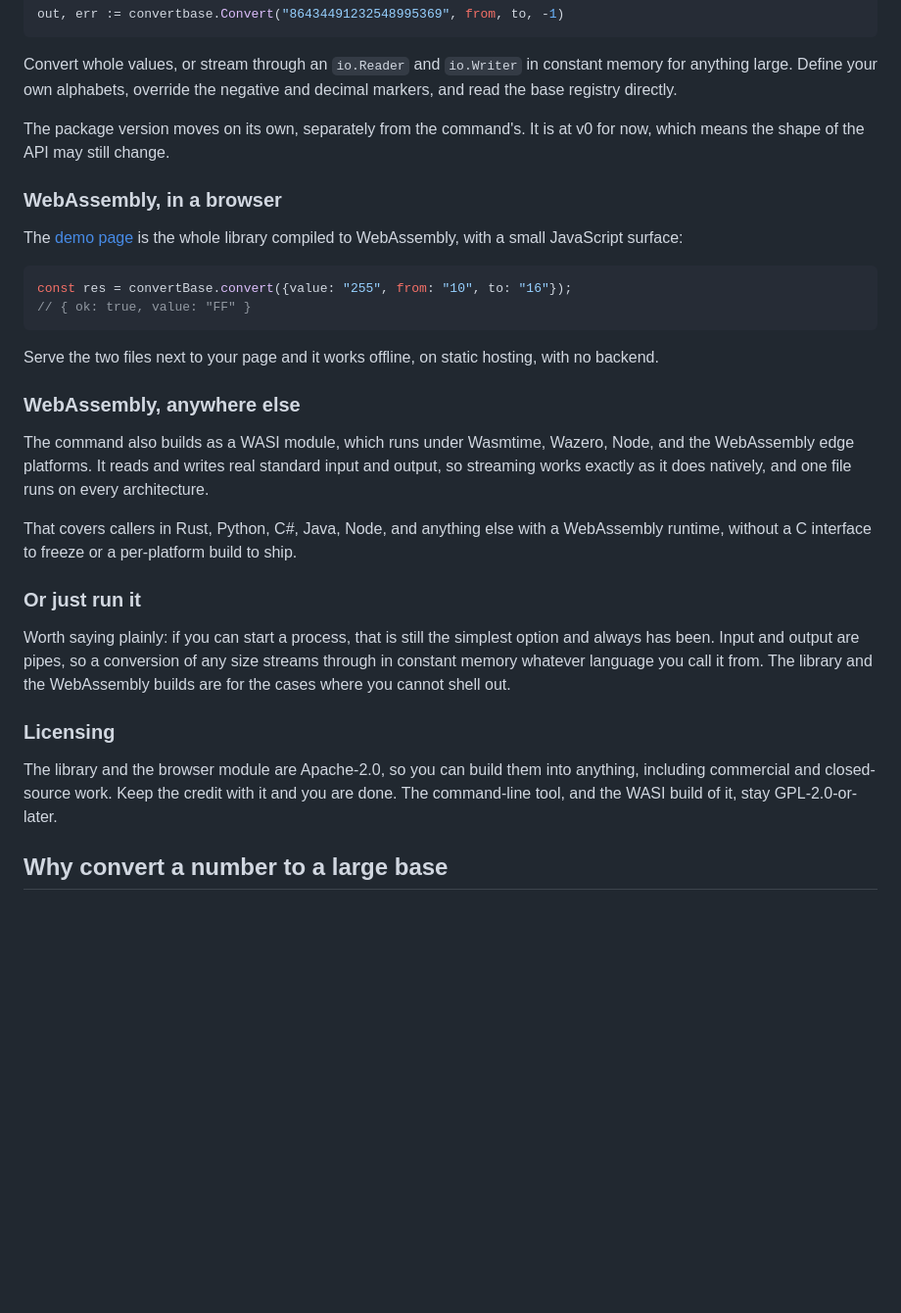
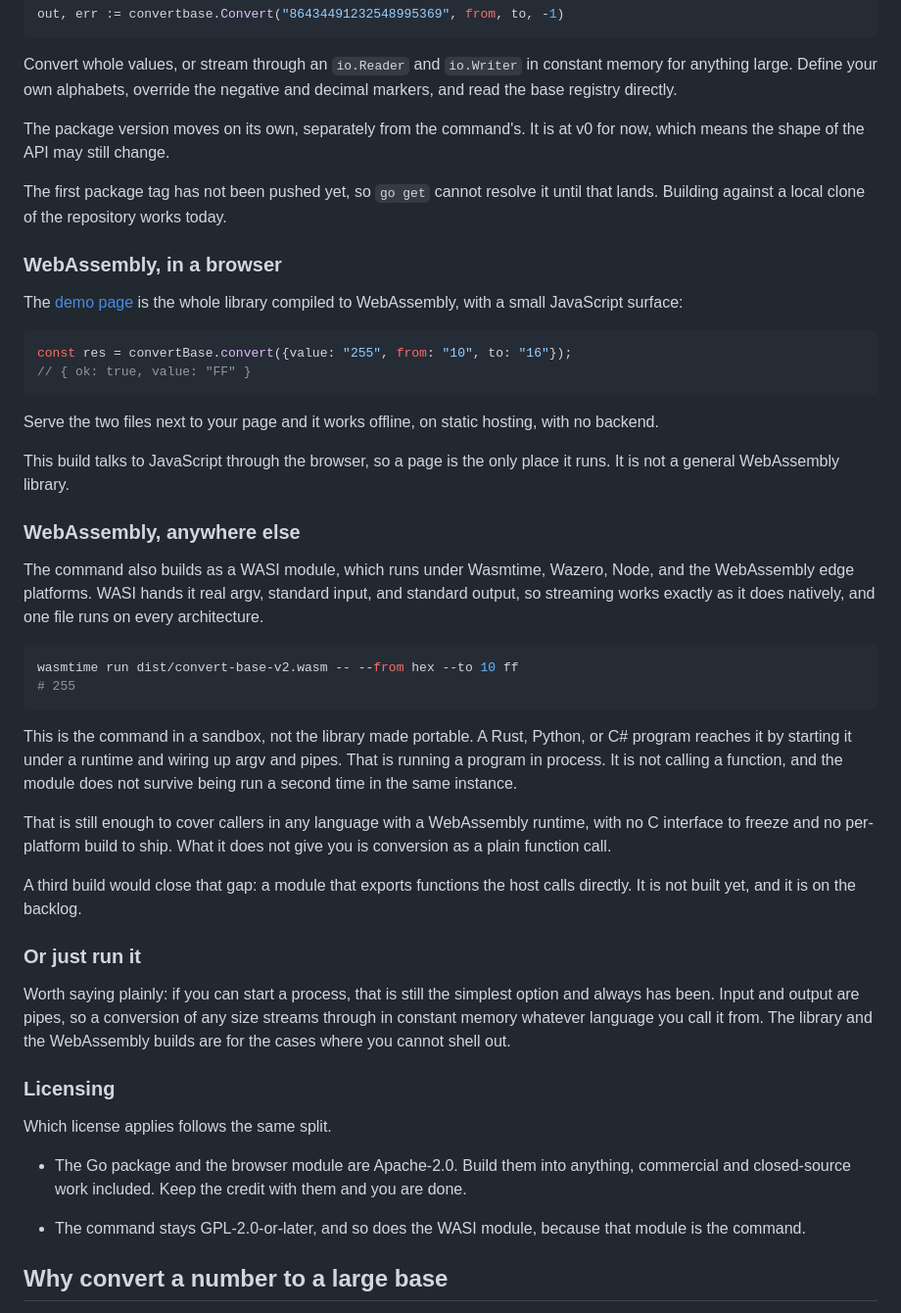
Before and after one commit to jim-collier/convert-base-v2, a Markdown page: README.md, the part around one of its changes. Shown at 98% size. GitHub-like rendering; blank space fills up the shorter version.

Commit message:
Spell out what gets built

````diff
--- a/README.md
+++ b/README.md
@@ -199,6 +211,8 @@ Convert whole values, or stream through an `io.Reader` and `io.Writer` in consta
 
 The package version moves on its own, separately from the command's. It is at v0 for now, which means the shape of the API may still change.
 
+The first package tag has not been pushed yet, so `go get` cannot resolve it until that lands. Building against a local clone of the repository works today.
+
 ### WebAssembly, in a browser
 
 The [demo page](https://jim-collier.github.io/convert-base-v2/) is the whole library compiled to WebAssembly, with a small JavaScript surface:
@@ -210,11 +224,22 @@ const res = convertBase.convert({value: "255", from: "10", to: "16"});
 
 Serve the two files next to your page and it works offline, on static hosting, with no backend.
 
+This build talks to JavaScript through the browser, so a page is the only place it runs. It is not a general WebAssembly library.
+
 ### WebAssembly, anywhere else
 
-The command also builds as a WASI module, which runs under Wasmtime, Wazero, Node, and the WebAssembly edge platforms. It reads and writes real standard input and output, so streaming works exactly as it does natively, and one file runs on every architecture.
+The command also builds as a WASI module, which runs under Wasmtime, Wazero, Node, and the WebAssembly edge platforms. WASI hands it real argv, standard input, and standard output, so streaming works exactly as it does natively, and one file runs on every architecture.
 
-That covers callers in Rust, Python, C#, Java, Node, and anything else with a WebAssembly runtime, without a C interface to freeze or a per-platform build to ship.
+```sh
+wasmtime run dist/convert-base-v2.wasm -- --from hex --to 10 ff
+# 255
+```
+
+This is the command in a sandbox, not the library made portable. A Rust, Python, or C# program reaches it by starting it under a runtime and wiring up argv and pipes. That is running a program in process. It is not calling a function, and the module does not survive being run a second time in the same instance.
+
+That is still enough to cover callers in any language with a WebAssembly runtime, with no C interface to freeze and no per-platform build to ship. What it does not give you is conversion as a plain function call.
+
+A third build would close that gap: a module that exports functions the host calls directly. It is not built yet, and it is on the backlog.
 
 ### Or just run it
 
@@ -222,7 +247,11 @@ Worth saying plainly: if you can start a process, that is still the simplest opt
 
 ### Licensing
 
-The library and the browser module are Apache-2.0, so you can build them into anything, including commercial and closed-source work. Keep the credit with it and you are done. The command-line tool, and the WASI build of it, stay GPL-2.0-or-later.
+Which license applies follows the same split.
+
+- The Go package and the browser module are Apache-2.0. Build them into anything, commercial and closed-source work included. Keep the credit with them and you are done.
+
+- The command stays GPL-2.0-or-later, and so does the WASI module, because that module is the command.
 
 ## Why convert a number to a large base
 
````
Also changed, not shown: other parts of README.md (+13 -1 lines).
